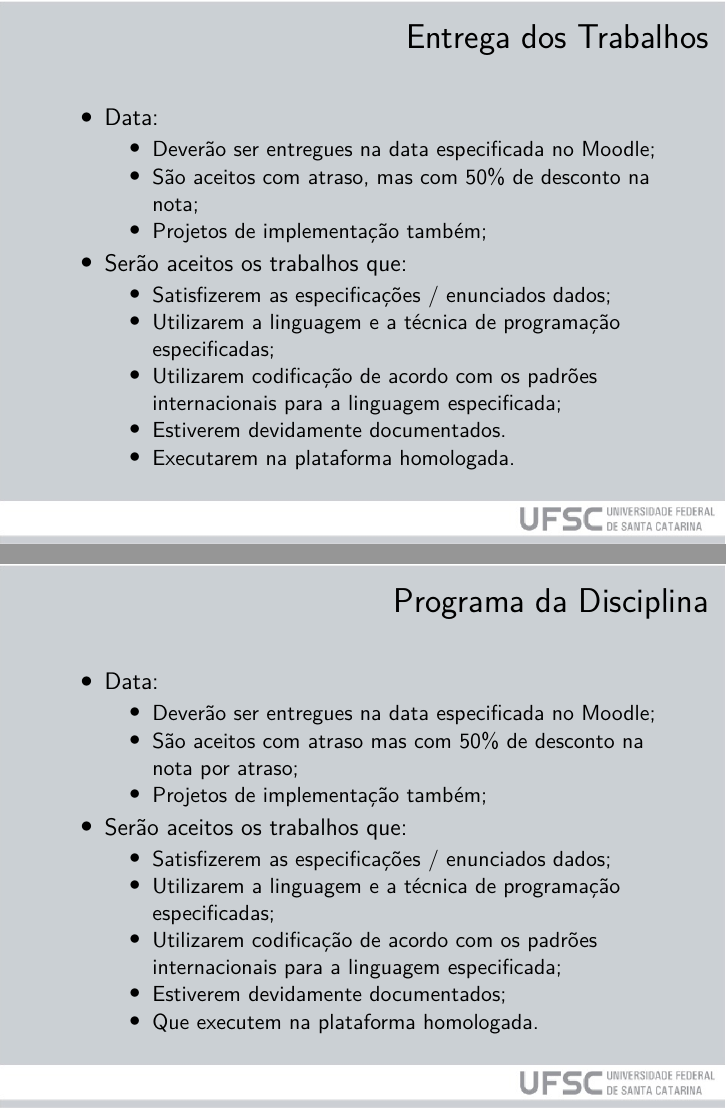
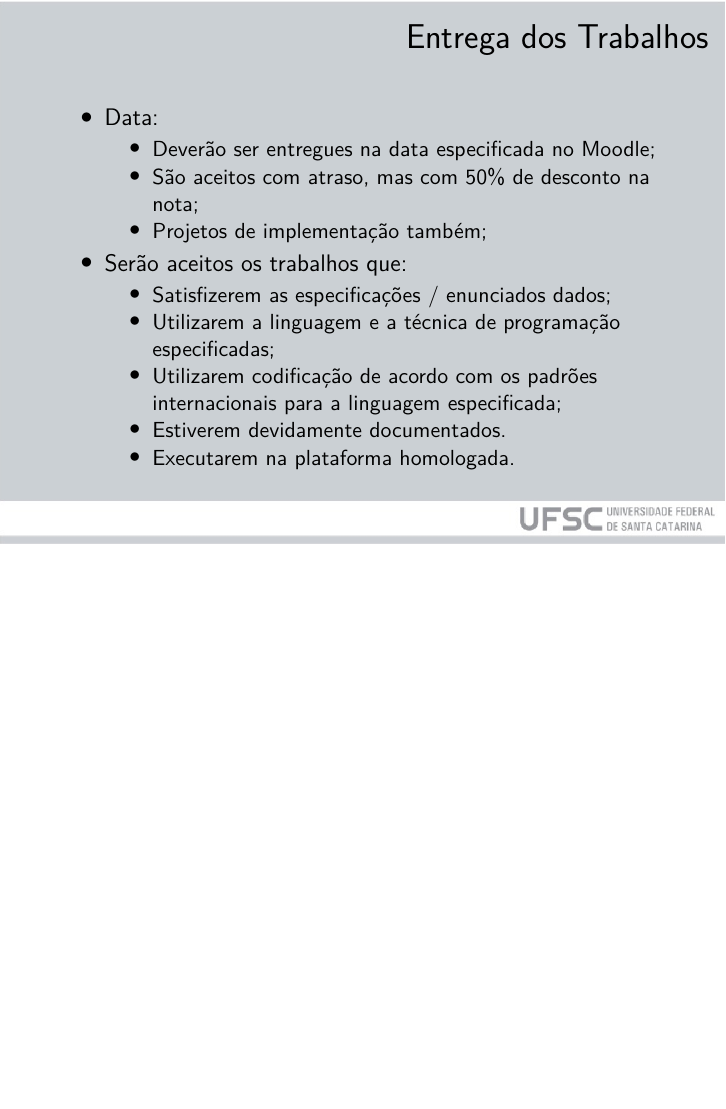
Before and after one commit to jeanmartina/data_structures, LaTeX slides (Lecture_1/Lecture1.tex): pages 11 and 12 of 19 before the commit and page 11 of 18 after it, the two joined at a grey line, the shorter picture padded with empty space. Compiled offline with XeLaTeX.

Commit message:
Corrected typos and added suggestions from JPTIZ

```diff
--- a/Lecture_1/Lecture1.tex
+++ b/Lecture_1/Lecture1.tex
@@ -189,25 +189,6 @@ Automatizada pelo moodle segundo critérios definidos no enunciado
 \end{itemize}
 \end{frame}
 
-\begin{frame}{Programa da Disciplina}
-\begin{itemize}
-\item Data:
-\begin{itemize}
-\item Deverão ser entregues na data especificada no Moodle;
-\item São aceitos com atraso mas com 50\% de desconto na nota por atraso;
-\item Projetos de implementação também;
-\end{itemize}
-\item Serão aceitos os trabalhos que:
-\begin{itemize}
-\item Satisfizerem as especificações / enunciados dados;
-\item Utilizarem a linguagem e a técnica de programação especificadas;
-\item Utilizarem codificação de acordo com os padrões internacionais para a linguagem especificada;
-\item Estiverem devidamente documentados;
-\item Que executem na plataforma homologada.
-\end{itemize}
-\end{itemize}
-\end{frame}
-
 \begin{frame}{Controle de Freqüência}
 \begin{itemize}
 \item O controle de freqüência segue as regulamentações da UFSC para cursos presenciais;
```
